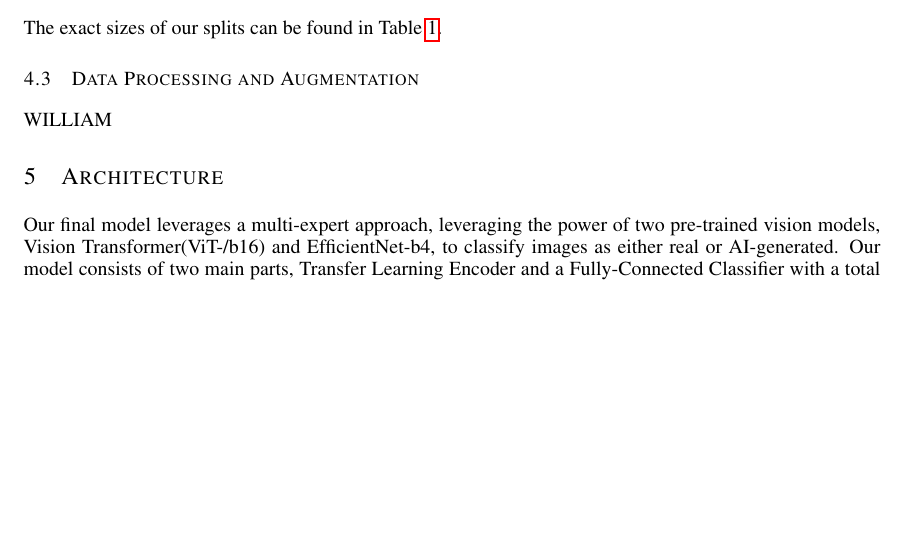
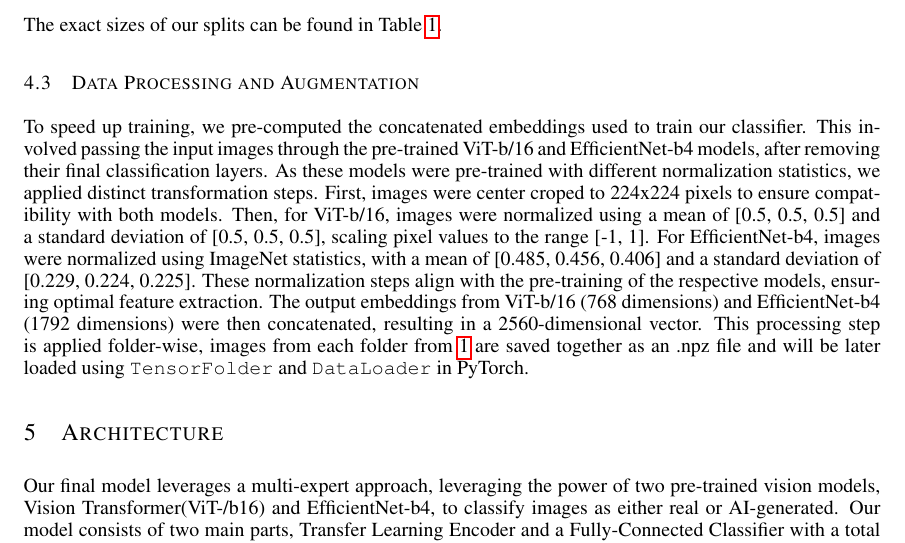
Before and after one commit to WilliamJWen/Project42, a LaTeX paper (reports/4.4_Final_Report/latex/APS360_Project.tex): part of page 4 of 13, cut so that both start at the same text, the shorter picture padded with empty space. Compiled offline with pdfLaTeX.

Commit message:
added data processing

```diff
--- a/reports/4.4_Final_Report/latex/APS360_Project.tex
+++ b/reports/4.4_Final_Report/latex/APS360_Project.tex
@@ -154,7 +154,7 @@ The exact sizes of our splits can be found in Table \ref{data_splits}.
 
 \subsection{Data Processing and Augmentation}
 
-WILLIAM
+To speed up training, we pre-computed the concatenated embeddings used to train our classifier. This involved passing the input images through the pre-trained ViT-b/16 and EfficientNet-b4 models, after removing their final classification layers. As these models were pre-trained with different normalization statistics, we applied distinct transformation steps. First, images were center croped to 224x224 pixels to ensure compatibility with both models. Then, for ViT-b/16, images were normalized using a mean of [0.5, 0.5, 0.5] and a standard deviation of [0.5, 0.5, 0.5], scaling pixel values to the range [-1, 1]. For EfficientNet-b4, images were normalized using ImageNet statistics, with a mean of [0.485, 0.456, 0.406] and a standard deviation of [0.229, 0.224, 0.225]. These normalization steps align with the pre-training of the respective models, ensuring optimal feature extraction. The output embeddings from ViT-b/16 (768 dimensions) and EfficientNet-b4 (1792 dimensions) were then concatenated, resulting in a 2560-dimensional vector. This processing step is applied folder-wise, images from each folder from \ref{data_splits} are saved together as an .npz file and will be later loaded using \texttt{TensorFolder} and \texttt{DataLoader} in PyTorch.
 
 \section{Architecture}
 
```
